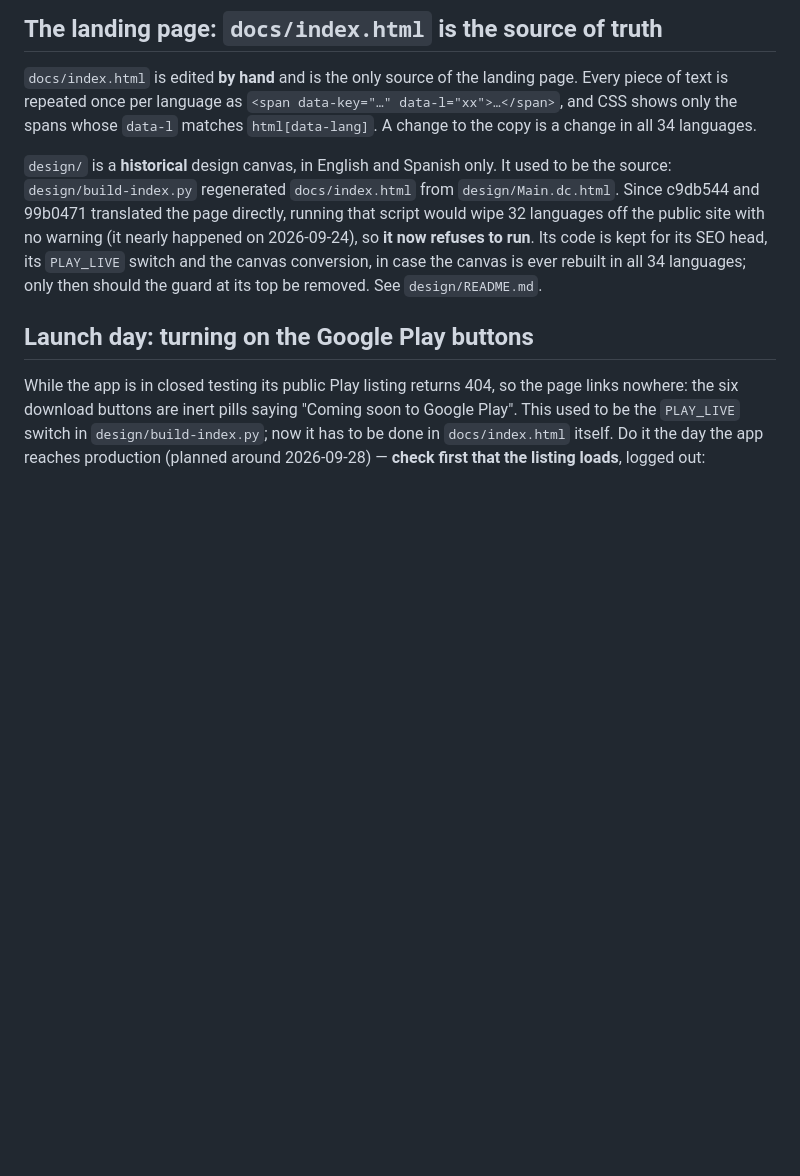
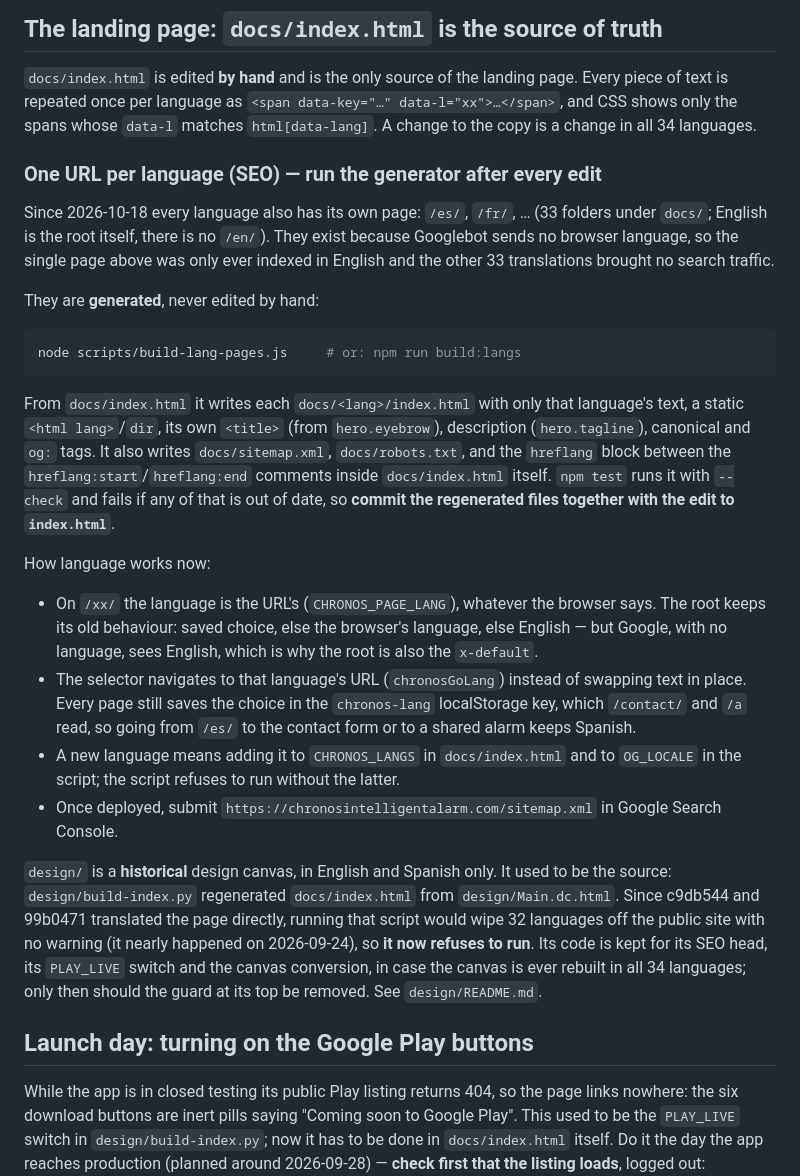
Before and after one commit to luismartin/chronos-web, a Markdown page: README.md, the part around the change. Drawn GitHub-style; blank space fills up the shorter version.

Commit message:
docs(readme): páginas por idioma y cómo regenerarlas
Co-Authored-By: Claude Opus 5.5 <noreply@anthropic.com>
Claude-Session: https://claude.ai/code/session_01GcnxHKvBm7Wy9r9juTzQZY

````diff
--- a/README.md
+++ b/README.md
@@ -31,6 +31,43 @@ page. Every piece of text is repeated once per language as
 `<span data-key="…" data-l="xx">…</span>`, and CSS shows only the spans whose
 `data-l` matches `html[data-lang]`. A change to the copy is a change in all 34
 languages.
+
+### One URL per language (SEO) — run the generator after every edit
+
+Since 2026-10-18 every language also has its own page: `/es/`, `/fr/`, … (33
+folders under `docs/`; English is the root itself, there is no `/en/`). They
+exist because Googlebot sends no browser language, so the single page above was
+only ever indexed in English and the other 33 translations brought no search
+traffic.
+
+They are **generated**, never edited by hand:
+
+```bash
+node scripts/build-lang-pages.js     # or: npm run build:langs
+```
+
+From `docs/index.html` it writes each `docs/<lang>/index.html` with only that
+language's text, a static `<html lang>`/`dir`, its own `<title>` (from
+`hero.eyebrow`), description (`hero.tagline`), canonical and `og:` tags. It also
+writes `docs/sitemap.xml`, `docs/robots.txt`, and the `hreflang` block between
+the `hreflang:start`/`hreflang:end` comments inside `docs/index.html` itself.
+`npm test` runs it with `--check` and fails if any of that is out of date, so
+**commit the regenerated files together with the edit to `index.html`**.
+
+How language works now:
+
+- On `/xx/` the language is the URL's (`CHRONOS_PAGE_LANG`), whatever the
+  browser says. The root keeps its old behaviour: saved choice, else the
+  browser's language, else English — but Google, with no language, sees English,
+  which is why the root is also the `x-default`.
+- The selector navigates to that language's URL (`chronosGoLang`) instead of
+  swapping text in place. Every page still saves the choice in the
+  `chronos-lang` localStorage key, which `/contact/` and `/a` read, so going
+  from `/es/` to the contact form or to a shared alarm keeps Spanish.
+- A new language means adding it to `CHRONOS_LANGS` in `docs/index.html` and to
+  `OG_LOCALE` in the script; the script refuses to run without the latter.
+- Once deployed, submit `https://chronosintelligentalarm.com/sitemap.xml` in
+  Google Search Console.
 
 `design/` is a **historical** design canvas, in English and Spanish only. It
 used to be the source: `design/build-index.py` regenerated `docs/index.html`
````
